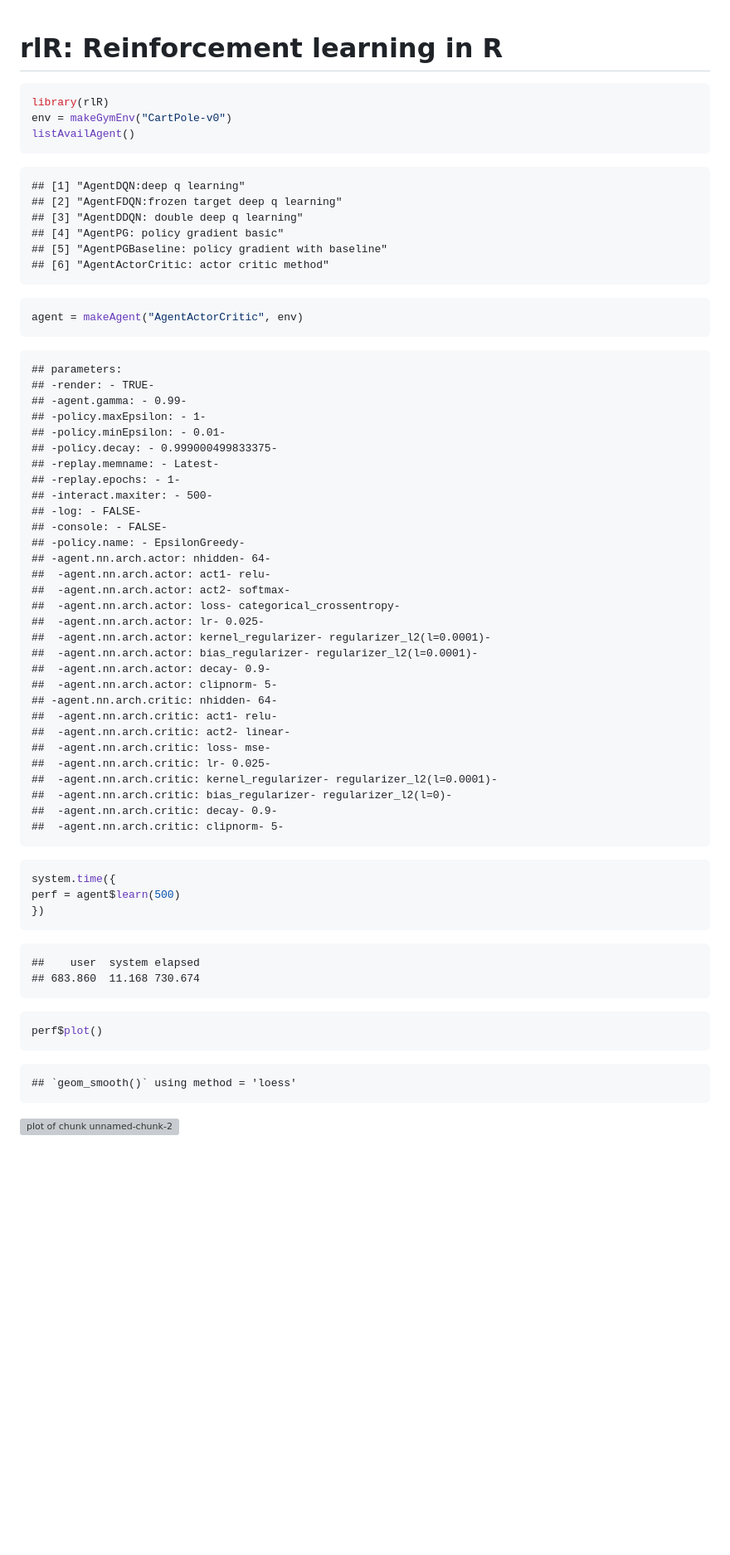
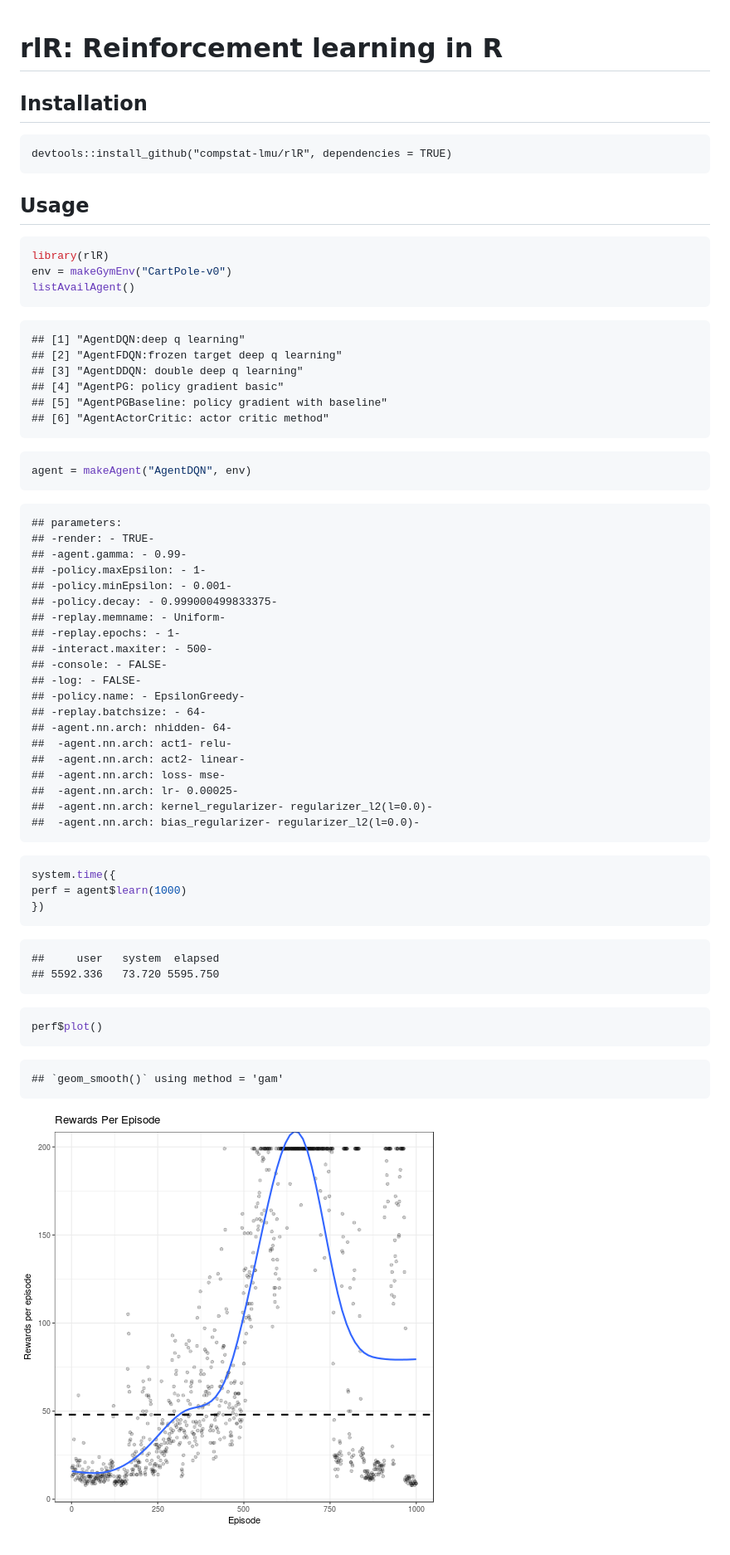
Before and after one commit to smilesun/rlR, a Markdown page: README.md, the part around the change. Shown: that part at 83% size. Rendered like a GitHub page; pictures changed too: figure/dqn.png (added); blank space fills up the shorter version; grey boxes are pictures that could not be loaded.

Commit message:
test dqn robustness

````diff
--- a/README.md
+++ b/README.md
@@ -1,5 +1,10 @@
 # rlR: Reinforcement learning in R
 
+## Installation
+```{r}
+devtools::install_github("compstat-lmu/rlR", dependencies = TRUE)
+```
+## Usage
 
 ```r
 library(rlR)
@@ -19,7 +24,7 @@ listAvailAgent()
 
 
 ```r
-agent = makeAgent("AgentActorCritic", env)
+agent = makeAgent("AgentDQN", env)
 ```
 
 ```
@@ -27,43 +32,33 @@ agent = makeAgent("AgentActorCritic", env)
 ## -render: - TRUE-
 ## -agent.gamma: - 0.99-
 ## -policy.maxEpsilon: - 1-
-## -policy.minEpsilon: - 0.01-
+## -policy.minEpsilon: - 0.001-
 ## -policy.decay: - 0.999000499833375-
-## -replay.memname: - Latest-
+## -replay.memname: - Uniform-
 ## -replay.epochs: - 1-
 ## -interact.maxiter: - 500-
+## -console: - FALSE-
 ## -log: - FALSE-
-## -console: - FALSE-
 ## -policy.name: - EpsilonGreedy-
-## -agent.nn.arch.actor: nhidden- 64-
-##  -agent.nn.arch.actor: act1- relu-
-##  -agent.nn.arch.actor: act2- softmax-
-##  -agent.nn.arch.actor: loss- categorical_crossentropy-
-##  -agent.nn.arch.actor: lr- 0.025-
-##  -agent.nn.arch.actor: kernel_regularizer- regularizer_l2(l=0.0001)-
-##  -agent.nn.arch.actor: bias_regularizer- regularizer_l2(l=0.0001)-
-##  -agent.nn.arch.actor: decay- 0.9-
-##  -agent.nn.arch.actor: clipnorm- 5-
-## -agent.nn.arch.critic: nhidden- 64-
-##  -agent.nn.arch.critic: act1- relu-
-##  -agent.nn.arch.critic: act2- linear-
-##  -agent.nn.arch.critic: loss- mse-
-##  -agent.nn.arch.critic: lr- 0.025-
-##  -agent.nn.arch.critic: kernel_regularizer- regularizer_l2(l=0.0001)-
-##  -agent.nn.arch.critic: bias_regularizer- regularizer_l2(l=0)-
-##  -agent.nn.arch.critic: decay- 0.9-
-##  -agent.nn.arch.critic: clipnorm- 5-
+## -replay.batchsize: - 64-
+## -agent.nn.arch: nhidden- 64-
+##  -agent.nn.arch: act1- relu-
+##  -agent.nn.arch: act2- linear-
+##  -agent.nn.arch: loss- mse-
+##  -agent.nn.arch: lr- 0.00025-
+##  -agent.nn.arch: kernel_regularizer- regularizer_l2(l=0.0)-
+##  -agent.nn.arch: bias_regularizer- regularizer_l2(l=0.0)-
 ```
 
 ```r
 system.time({
-perf = agent$learn(500)
+perf = agent$learn(1000)
 })
 ```
 
 ```
-##    user  system elapsed
-## 683.860  11.168 730.674
+##     user   system  elapsed
+## 5592.336   73.720 5595.750
 ```
 
 ```r
@@ -71,7 +66,7 @@ perf$plot()
 ```
 
 ```
-## `geom_smooth()` using method = 'loess'
+## `geom_smooth()` using method = 'gam'
 ```
 
-![plot of chunk unnamed-chunk-2](figure/unnamed-chunk-2-1.png)
+![plot of chunk unnamed-chunk-2](figure/dqn.png)
````
Also changed, not shown: 5 other files.
